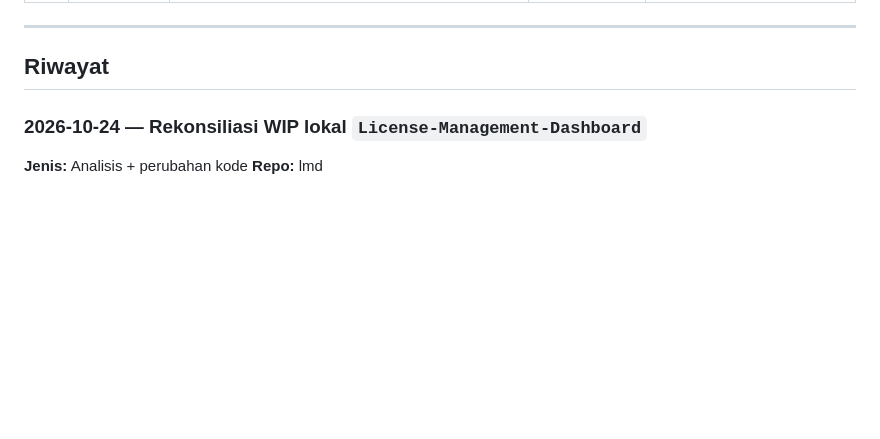
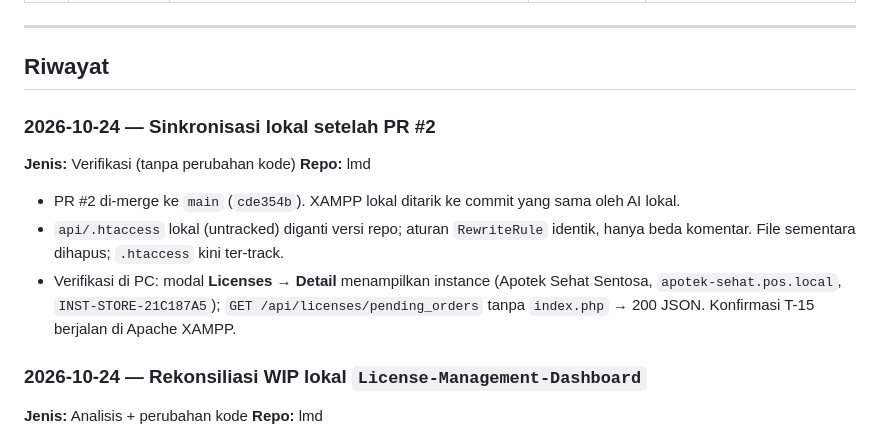
Before and after one commit to joan-hidayat/LMD, a Markdown page: docs/LOG_EVALUASI.md, the part around the change. Rendered like a GitHub page; blank space fills up the shorter version.

Commit message:
docs(log): verifikasi sinkronisasi lokal setelah PR #2
Co-Authored-By: Claude Opus 5.5 <noreply@anthropic.com>
Claude-Session: https://claude.ai/code/session_01DiPeSVFW4ULapxvASJmFqW

```diff
--- a/docs/LOG_EVALUASI.md
+++ b/docs/LOG_EVALUASI.md
@@ -42,6 +42,14 @@ Dokumen terkait: [`HASIL_REVIEW_DOCS.md`](HASIL_REVIEW_DOCS.md) · [`EKOSISTEM_C
 ---
 
 ## Riwayat
+
+### 2026-10-24 — Sinkronisasi lokal setelah PR #2
+**Jenis:** Verifikasi (tanpa perubahan kode)
+**Repo:** lmd
+
+- PR #2 di-merge ke `main` (`cde354b`). XAMPP lokal ditarik ke commit yang sama oleh AI lokal.
+- `api/.htaccess` lokal (untracked) diganti versi repo; aturan `RewriteRule` identik, hanya beda komentar. File sementara dihapus; `.htaccess` kini ter-track.
+- Verifikasi di PC: modal **Licenses → Detail** menampilkan instance (Apotek Sehat Sentosa, `apotek-sehat.pos.local`, `INST-STORE-21C187A5`); `GET /api/licenses/pending_orders` tanpa `index.php` → 200 JSON. Konfirmasi T-15 berjalan di Apache XAMPP.
 
 ### 2026-10-24 — Rekonsiliasi WIP lokal `License-Management-Dashboard`
 **Jenis:** Analisis + perubahan kode
```
